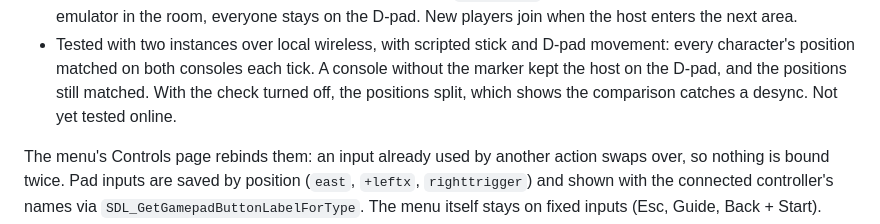
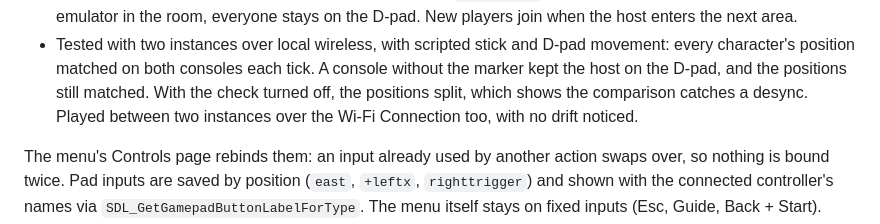
Before and after one commit to JonathanDC64/FFCCEOT-Recomp, a Markdown page: docs/ARCHITECTURE.md, the part around the change. Drawn GitHub-style.

Commit message:
Docs: analog movement played online (#31)
Co-authored-by: JonathanDC64 <10653167+JonathanDC64@users.noreply.github.com>
Co-authored-by: Claude Sonnet 5.5 <noreply@anthropic.com>

```diff
--- a/docs/ARCHITECTURE.md
+++ b/docs/ARCHITECTURE.md
@@ -408,8 +408,8 @@ it. The records carry no positions, so a console moving a character differently
   emulator in the room, everyone stays on the D-pad. New players join when the host enters the next area.
 - Tested with two instances over local wireless, with scripted stick and D-pad movement: every character's position
   matched on both consoles each tick. A console without the marker kept the host on the D-pad, and the positions still
-  matched. With the check turned off, the positions split, which shows the comparison catches a desync. Not yet
-  tested online.
+  matched. With the check turned off, the positions split, which shows the comparison catches a desync. Played
+  between two instances over the Wi-Fi Connection too, with no drift noticed.
 
 The menu's Controls page rebinds them: an input already used by another action
 swaps over, so nothing is bound twice. Pad inputs are saved by position (`east`, `+leftx`, `righttrigger`) and shown
```
Also changed, not shown: docs/ROADMAP.md (+2 -2 lines).
